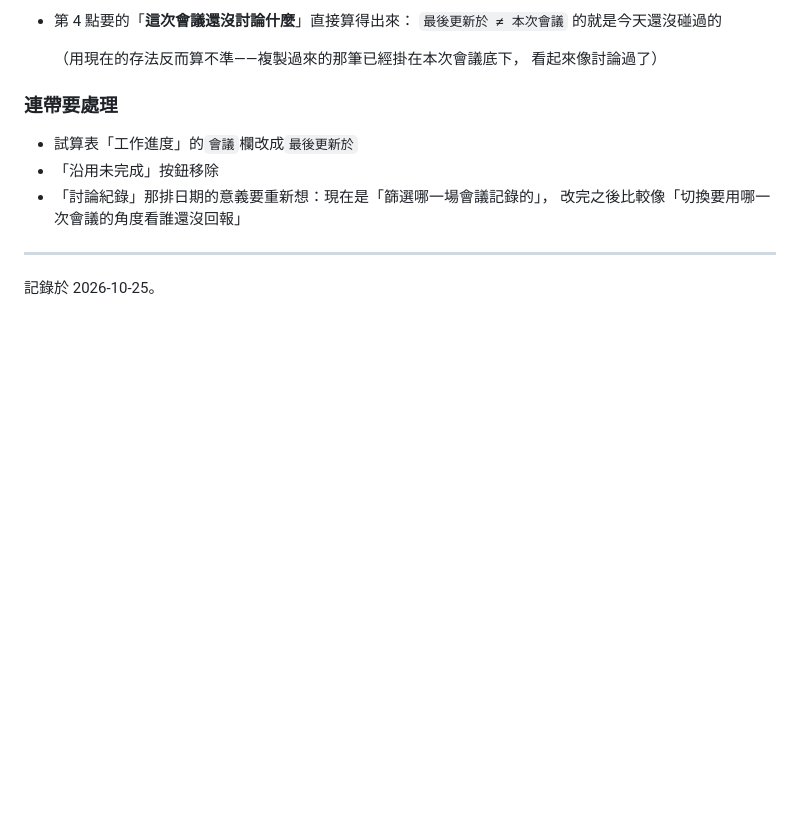
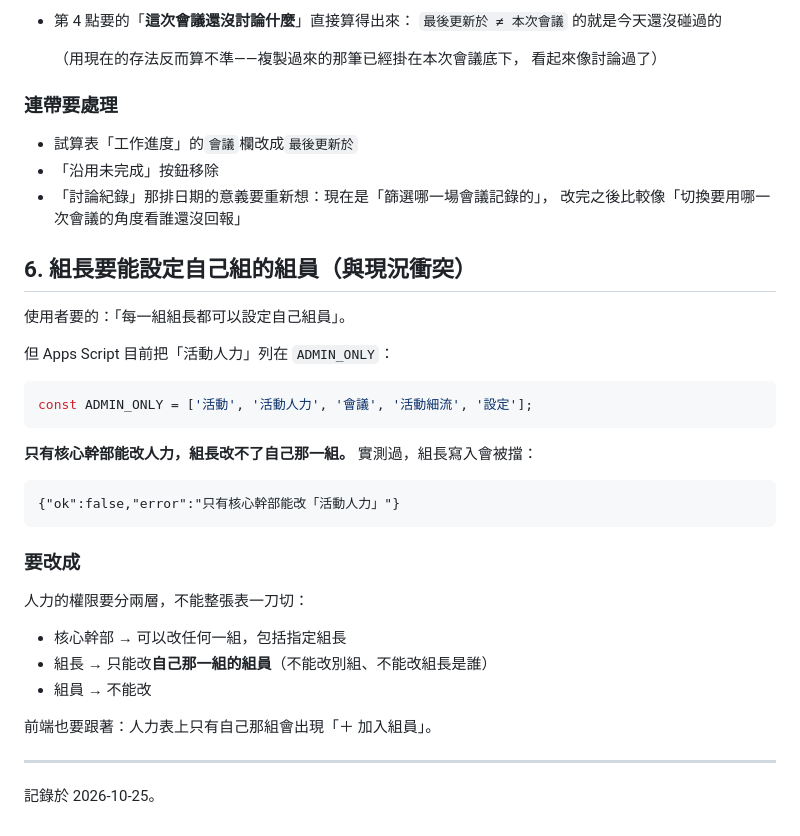
Before and after one commit to binnu1025/five-forms, a Markdown page: ISSUES.md, the part around one of its changes. GitHub-like rendering; blank space fills up the shorter version.

````diff
--- a/ISSUES.md
+++ b/ISSUES.md
@@ -118,6 +150,32 @@ const meetings = ['5/17','5/18','5/21','會前會'];   // 寫死舊示範活動
 - 「討論紀錄」那排日期的意義要重新想：現在是「篩選哪一場會議記錄的」，
   改完之後比較像「切換要用哪一次會議的角度看誰還沒回報」
 
+## 6. 組長要能設定自己組的組員（與現況衝突）
+
+使用者要的：「每一組組長都可以設定自己組員」。
+
+但 Apps Script 目前把「活動人力」列在 `ADMIN_ONLY`：
+
+```js
+const ADMIN_ONLY = ['活動', '活動人力', '會議', '活動細流', '設定'];
+```
+
+**只有核心幹部能改人力，組長改不了自己那一組。** 實測過，組長寫入會被擋：
+
+```
+{"ok":false,"error":"只有核心幹部能改「活動人力」"}
+```
+
+### 要改成
+
+人力的權限要分兩層，不能整張表一刀切：
+
+- 核心幹部 → 可以改任何一組，包括指定組長
+- 組長 → 只能改**自己那一組的組員**（不能改別組、不能改組長是誰）
+- 組員 → 不能改
+
+前端也要跟著：人力表上只有自己那組會出現「＋ 加入組員」。
+
 ---
 
 記錄於 2026-10-25。
````
Also changed, not shown: other parts of ISSUES.md (+32 -0 lines).
